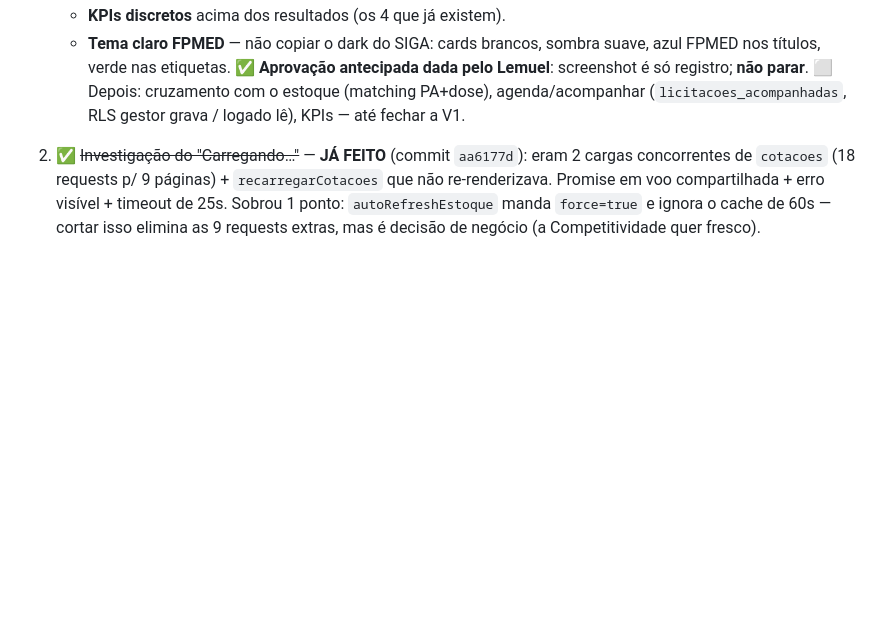
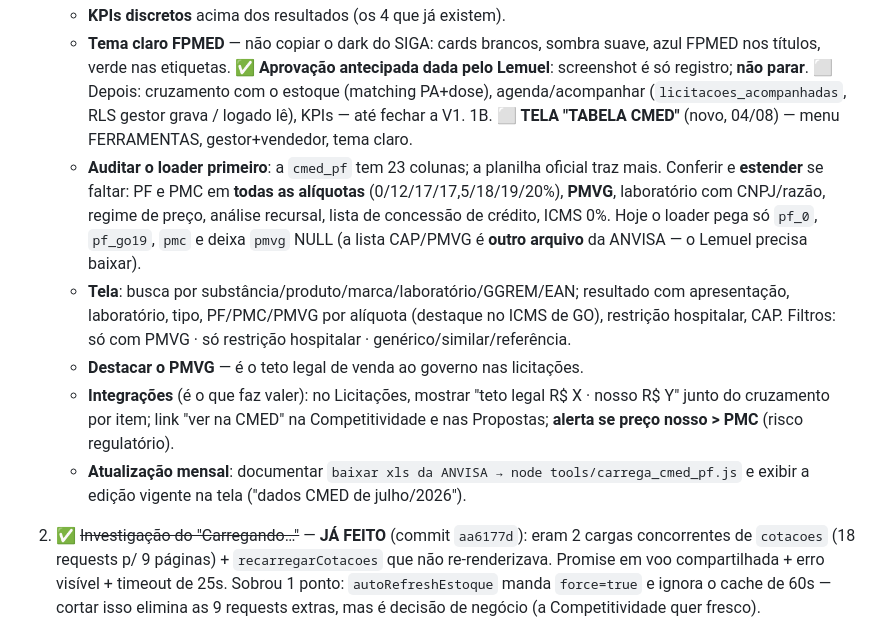
Before and after one commit to fpmed-hospitalar/fpmed, a Markdown page: TAREFAS_FPMED.md, the part around the change. Drawn GitHub-style; blank space fills up the shorter version.

Commit message:
Fila: entra a tela Tabela CMED (item 1B, logo apos o Licitacoes)
Spec completa do Lemuel gravada. Um achado que a proxima sessao precisa saber antes de comecar: o loader atual pega so pf_0, pf_go19 e pmc, e deixa pmvg NULL de proposito -- a lista CAP/PMVG e OUTRO arquivo da ANVISA, nao esta na planilha de conformidade que carregamos. Como o PMVG e justamente o teto legal de venda ao governo (o dado mais valioso pra licitacao), o Lemuel precisa baixar essa segunda lista pra tela ficar completa. As demais aliquotas de PF/PMC estao na planilha e e so estender o loader.

```diff
--- a/TAREFAS_FPMED.md
+++ b/TAREFAS_FPMED.md
@@ -147,6 +147,23 @@ Auditoria de 22/07: banco confirmado limpo após teste do upload de PDF (preview
       ✅ **Aprovação antecipada dada pelo Lemuel**: screenshot é só registro; **não parar**.
    ⬜ Depois: cruzamento com o estoque (matching PA+dose), agenda/acompanhar
       (`licitacoes_acompanhadas`, RLS gestor grava / logado lê), KPIs — até fechar a V1.
+1B. ⬜ **TELA "TABELA CMED"** (novo, 04/08) — menu FERRAMENTAS, gestor+vendedor, tema claro.
+   - **Auditar o loader primeiro**: a `cmed_pf` tem 23 colunas; a planilha oficial traz mais.
+     Conferir e **estender** se faltar: PF e PMC em **todas as alíquotas** (0/12/17/17,5/18/19/20%),
+     **PMVG**, laboratório com CNPJ/razão, regime de preço, análise recursal, lista de concessão
+     de crédito, ICMS 0%. Hoje o loader pega só `pf_0`, `pf_go19`, `pmc` e deixa `pmvg` NULL
+     (a lista CAP/PMVG é **outro arquivo** da ANVISA — o Lemuel precisa baixar).
+   - **Tela**: busca por substância/produto/marca/laboratório/GGREM/EAN; resultado com
+     apresentação, laboratório, tipo, PF/PMC/PMVG por alíquota (destaque no ICMS de GO),
+     restrição hospitalar, CAP. Filtros: só com PMVG · só restrição hospitalar ·
+     genérico/similar/referência.
+   - **Destacar o PMVG** — é o teto legal de venda ao governo nas licitações.
+   - **Integrações** (é o que faz valer): no Licitações, mostrar "teto legal R$ X · nosso R$ Y"
+     junto do cruzamento por item; link "ver na CMED" na Competitividade e nas Propostas;
+     **alerta se preço nosso > PMC** (risco regulatório).
+   - **Atualização mensal**: documentar `baixar xls da ANVISA → node tools/carrega_cmed_pf.js`
+     e exibir a edição vigente na tela ("dados CMED de julho/2026").
+
 2. ✅ ~~Investigação do "Carregando…"~~ — **JÁ FEITO** (commit `aa6177d`): eram 2 cargas
    concorrentes de `cotacoes` (18 requests p/ 9 páginas) + `recarregarCotacoes` que não
    re-renderizava. Promise em voo compartilhada + erro visível + timeout de 25s.
```
